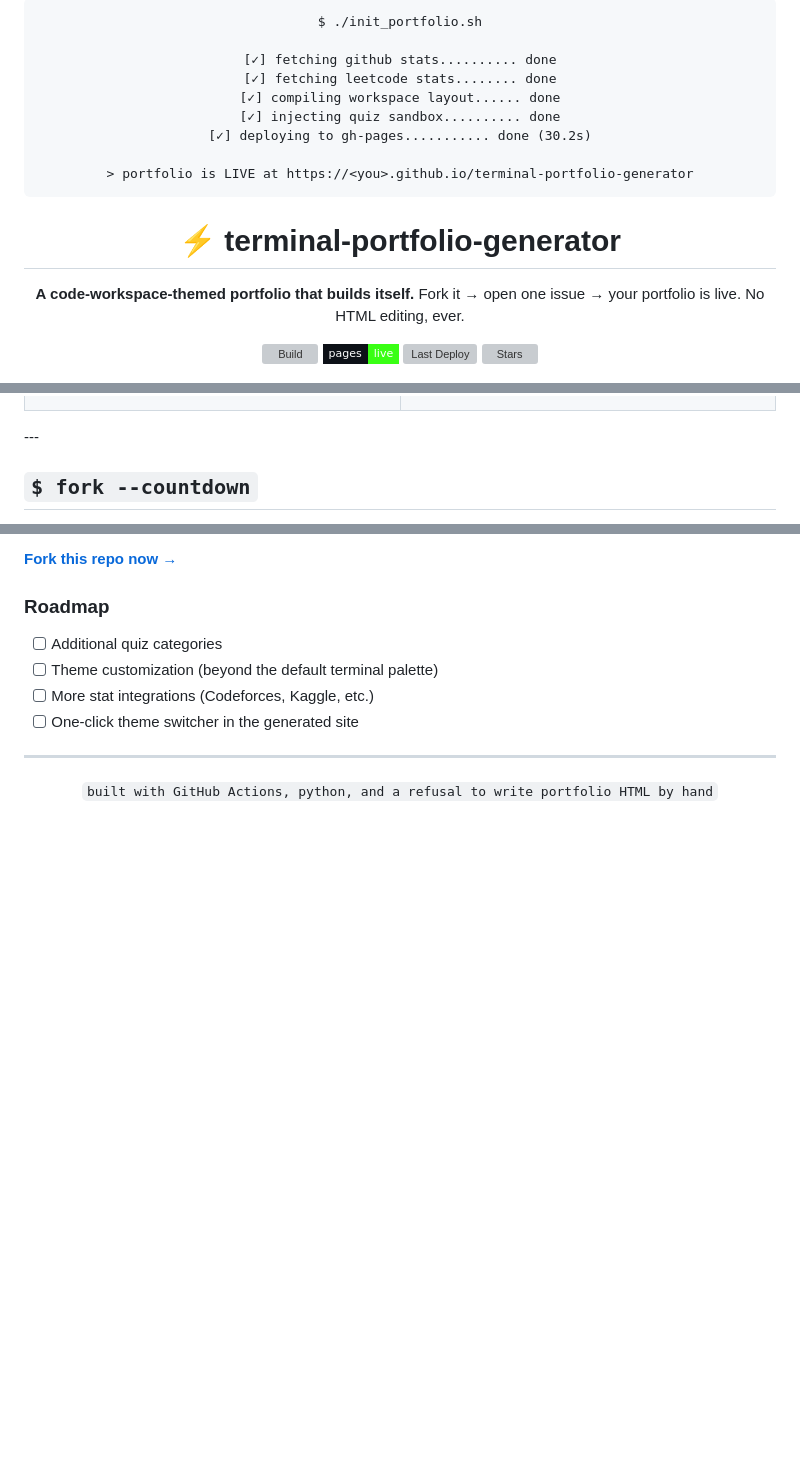
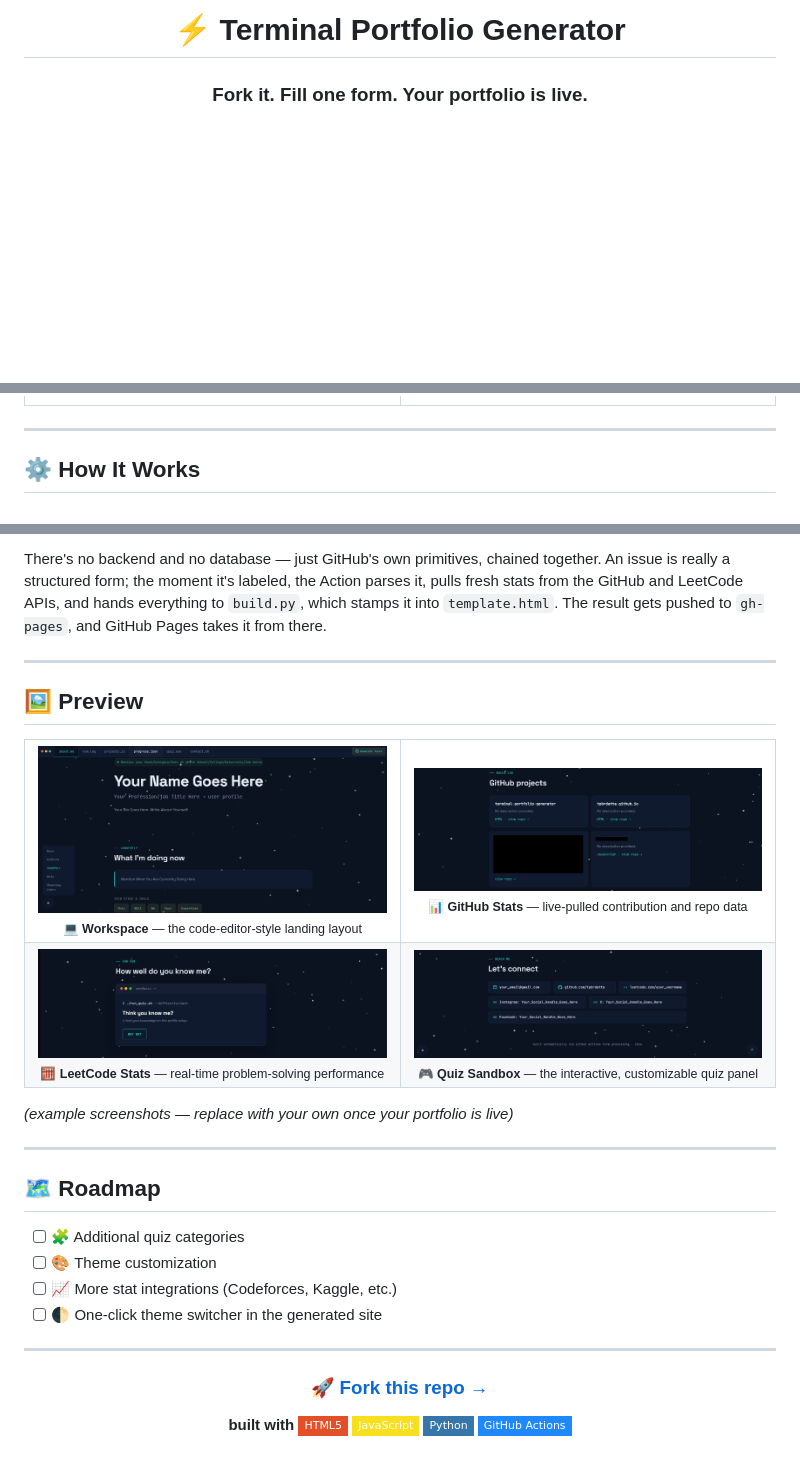
Before and after one commit to tpbrdatta/terminal-portfolio-generator, a Markdown page: README.md, 3 parts joined by grey strips. Rendered like a GitHub page; badges without logos; blank space fills up the shorter version; grey boxes are pictures that could not be loaded.

Commit message:
Revise README for better clarity and organization
Updated README to enhance clarity and structure, including new sections and improved formatting.

````diff
--- a/README.md
+++ b/README.md
@@ -1,25 +1,7 @@
 <div align="center">
 
-```
-$ ./init_portfolio.sh
+# ⚡ Terminal Portfolio Generator
 
-[✓] fetching github stats.......... done
-[✓] fetching leetcode stats........ done
-[✓] compiling workspace layout...... done
-[✓] injecting quiz sandbox.......... done
-[✓] deploying to gh-pages........... done (30.2s)
-
-> portfolio is LIVE at https://<you>.github.io/terminal-portfolio-generator
-```
-
-# ⚡ terminal-portfolio-generator
-
-**A code-workspace-themed portfolio that builds itself.**
-Fork it → open one issue → your portfolio is live. No HTML editing, ever.
-
-[![Build](https://img.shields.io/github/actions/workflow/status/tpbrdatta/terminal-portfolio-generator/build.yml?label=build&style=flat-square&color=39FF14&labelColor=0d1117)](../../actions)
-[![Pages](https://img.shields.io/badge/pages-live-39FF14?style=flat-square&labelColor=0d1117)](../../deployments)
-[![Last Deploy](https://img.shields.io/github/last-commit/tpbrdatta/terminal-portfolio-generator?label=last%20deploy&style=flat-square&color=39FF14&labelColor=0d1117)](../../commits/main)
-[![Stars](https://img.shields.io/github/stars/tpbrdatta/terminal-portfolio-generator?style=flat-square&color=39FF14&labelColor=0d1117)](../../stargazers)
+### Fork it. Fill one form. Your portfolio is live.
 
 <img src="assets/ss1.png" alt="Terminal portfolio workspace demo" width="800">
@@ -193,4 +91,4 @@ An interactive panel linking out to your social and contact channels.
 ---
 
-## `$ fork --countdown`
+## ⚙️ How It Works
 
@@ -202,18 +109,51 @@ An interactive panel linking out to your social and contact channels.
 ```
 
-**[Fork this repo now →](../../fork)**
+There's no backend and no database — just GitHub's own primitives, chained together. An issue is really a structured form; the moment it's labeled, the Action parses it, pulls fresh stats from the GitHub and LeetCode APIs, and hands everything to `build.py`, which stamps it into `template.html`. The result gets pushed to `gh-pages`, and GitHub Pages takes it from there.
 
-### Roadmap
+---
 
-- [ ] Additional quiz categories
-- [ ] Theme customization (beyond the default terminal palette)
-- [ ] More stat integrations (Codeforces, Kaggle, etc.)
-- [ ] One-click theme switcher in the generated site
+## 🖼️ Preview
+
+<table>
+  <tr>
+    <td align="center" width="50%">
+      <img src="assets/ss1.png" alt="Workspace tab screenshot" width="100%"><br>
+      <sub>💻 <b>Workspace</b> — the code-editor-style landing layout</sub>
+    </td>
+    <td align="center" width="50%">
+      <img src="assets/ss2.png" alt="GitHub stats tab screenshot" width="100%"><br>
+      <sub>📊 <b>GitHub Stats</b> — live-pulled contribution and repo data</sub>
+    </td>
+  </tr>
+  <tr>
+    <td align="center" width="50%">
+      <img src="assets/ss3.png" alt="LeetCode stats tab screenshot" width="100%"><br>
+      <sub>🧮 <b>LeetCode Stats</b> — real-time problem-solving performance</sub>
+    </td>
+    <td align="center" width="50%">
+      <img src="assets/ss4.png" alt="Quiz sandbox tab screenshot" width="100%"><br>
+      <sub>🎮 <b>Quiz Sandbox</b> — the interactive, customizable quiz panel</sub>
+    </td>
+  </tr>
+</table>
+
+*(example screenshots — replace with your own once your portfolio is live)*
+
+---
+
+## 🗺️ Roadmap
+
+- [ ] 🧩 Additional quiz categories
+- [ ] 🎨 Theme customization
+- [ ] 📈 More stat integrations (Codeforces, Kaggle, etc.)
+- [ ] 🌓 One-click theme switcher in the generated site
 
 ---
 
 <div align="center">
 
-`built with GitHub Actions, python, and a refusal to write portfolio HTML by hand`
+### 🚀 [Fork this repo →](../../fork)
+
+**built with** ![HTML5](https://img.shields.io/badge/-HTML5-E34F26?style=flat-square&logo=html5&logoColor=white) ![JavaScript](https://img.shields.io/badge/-JavaScript-F7DF1E?style=flat-square&logo=javascript&logoColor=black) ![Python](https://img.shields.io/badge/-Python-3776AB?style=flat-square&logo=python&logoColor=white) ![GitHub Actions](https://img.shields.io/badge/-GitHub_Actions-2088FF?style=flat-square&logo=githubactions&logoColor=white)
 
 </div>
````
Also changed, not shown: other parts of README.md (+68 -143 lines).
